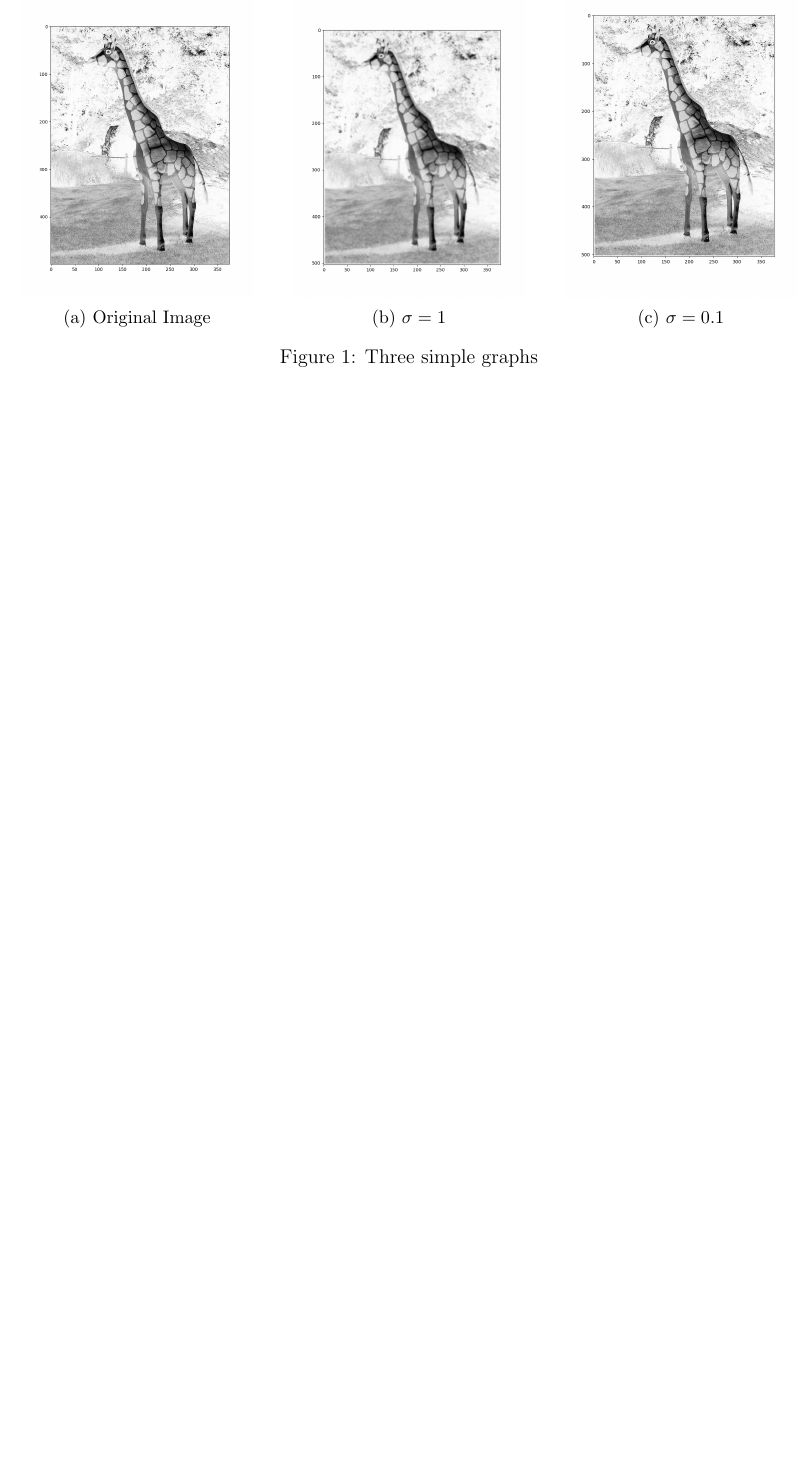
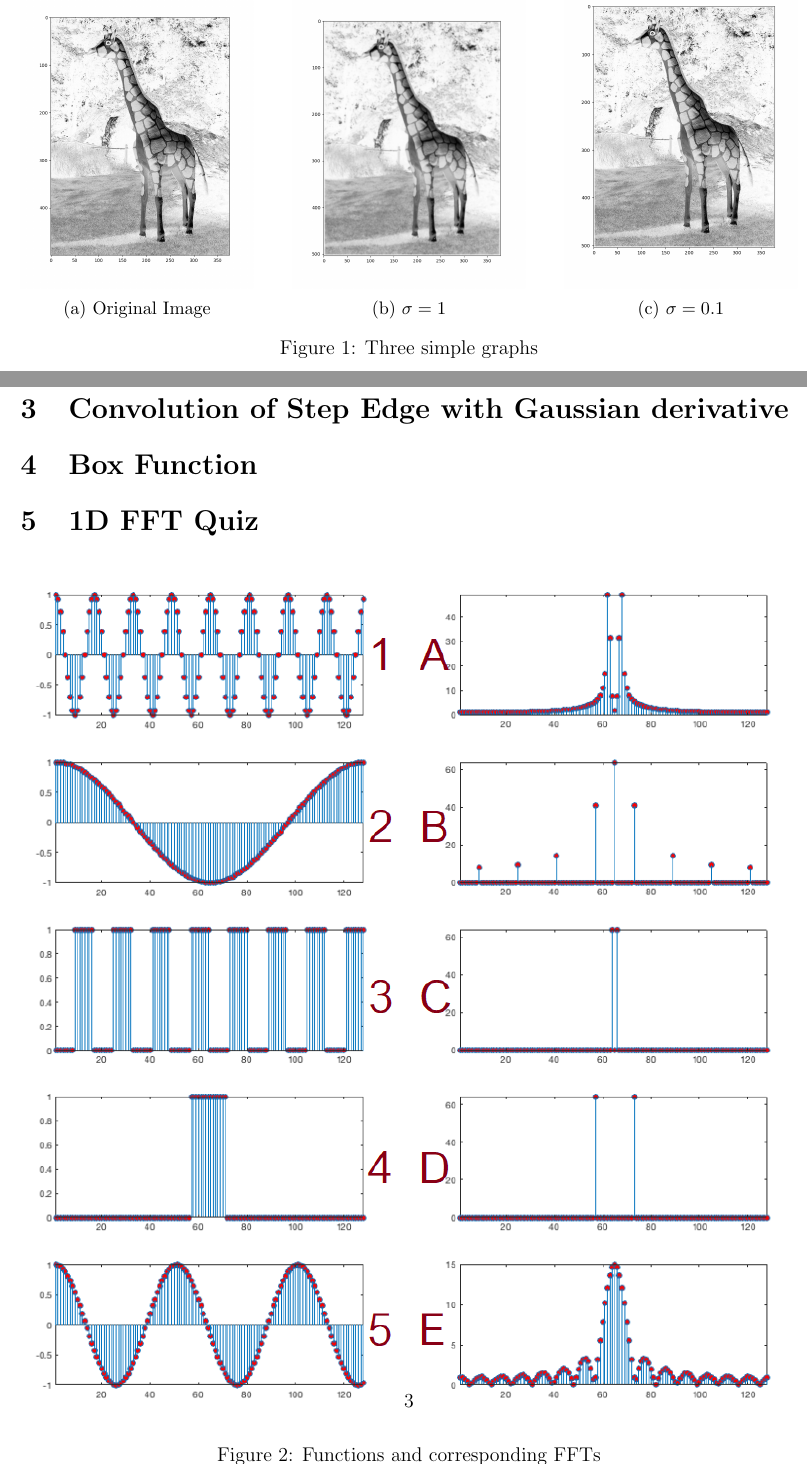
Before and after one commit to sheilsarda/CV_Fundamentals, a LaTeX document (PS6/main.tex): part of page 2 of 2 before the commit and two parts of pages 2 and 4 of 5 after it, the two joined at a grey line, cut so that both start at the same text, the shorter picture padded with empty space. Compiled offline with pdfLaTeX.

Commit message:
started q5 writeup

```diff
--- a/PS6/main.tex
+++ b/PS6/main.tex
@@ -99,3 +99,18 @@
        \label{fig:three graphs}
 \end{figure}
 
+\section{Convolution of Gaussians}
+
+\section{Convolution of Step Edge with Gaussian derivative}
+
+\section{Box Function}
+
+\section{1D FFT Quiz}
+
+\begin{figure}[H]
+    \centering
+    \begin{subfigure}[b]{1\textwidth}
+        \centering
+        \includegraphics[width=\textwidth]{imgs/q5_matching.png}
+    \end{subfigure}
+    \caption{Functions and corresponding FFTs}
```
Also changed, not shown: PS6/imgs/q5_matching.png (added), PS6/main.pdf, PS6/main.tex (6 more changed lines).
